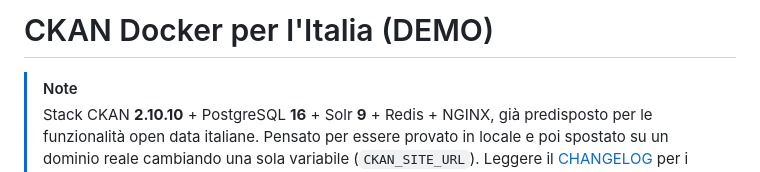
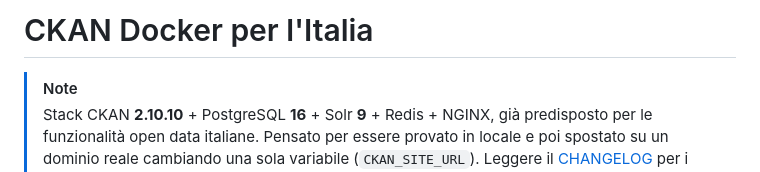
Before and after one commit to piersoft/ckan-docker-ita, a Markdown page: README.md, the part around the change. Drawn GitHub-style.

```diff
--- a/README.md
+++ b/README.md
@@ -1,4 +1,4 @@
-# CKAN Docker per l'Italia (DEMO)
+# CKAN Docker per l'Italia
 
 > [!NOTE]
 > Stack CKAN **2.10.10** + PostgreSQL **16** + Solr **9** + Redis + NGINX, già
```
